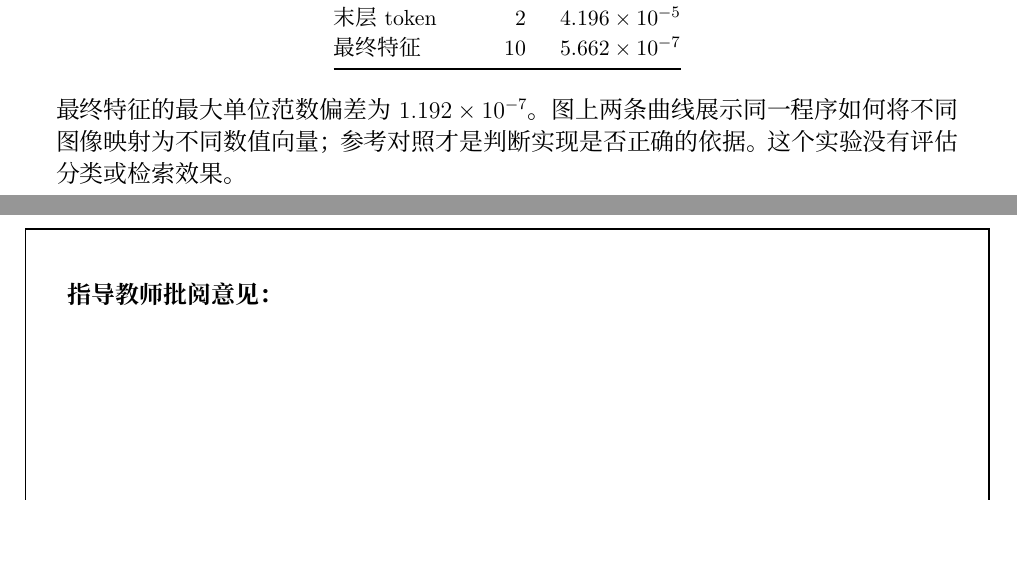
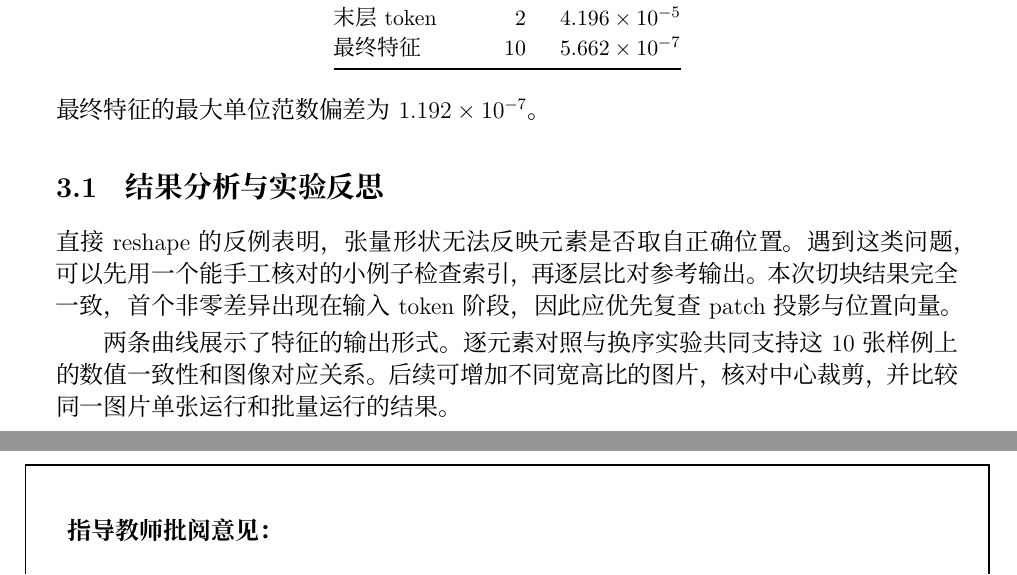
Before and after one commit to stellar888999-arch/szu-python-project1-numpy, a LaTeX document (report/main.tex): two parts of pages 4 and 5 of 5, joined at a grey line, cut so that both start at the same text, the shorter picture padded with empty space. Compiled offline with XeLaTeX; a missing font is replaced by an installed copy or a similar font.

Commit message:
docs: add results analysis and experimental reflection

```diff
--- a/report/main.tex
+++ b/report/main.tex
@@ -120,7 +120,12 @@ python report/make_effect.py
 \bottomrule
 \end{tabular}
 \end{center}
-最终特征的最大单位范数偏差为 \(1.192\times10^{-7}\)。图上两条曲线展示同一程序如何将不同图像映射为不同数值向量；参考对照才是判断实现是否正确的依据。这个实验没有评估分类或检索效果。
+最终特征的最大单位范数偏差为 \(1.192\times10^{-7}\)。
+
+\subsection{结果分析与实验反思}
+直接 reshape 的反例表明，张量形状无法反映元素是否取自正确位置。遇到这类问题，可以先用一个能手工核对的小例子检查索引，再逐层比对参考输出。本次切块结果完全一致，首个非零差异出现在输入 token 阶段，因此应优先复查 patch 投影与位置向量。
+
+两条曲线展示了特征的输出形式。逐元素对照与换序实验共同支持这 10 张样例上的数值一致性和图像对应关系。后续可增加不同宽高比的图片，核对中心裁剪，并比较同一图片单张运行和批量运行的结果。
 
 \clearpage
 \thispagestyle{empty}
```
Also changed, not shown: output/pdf/project1-report.pdf.
